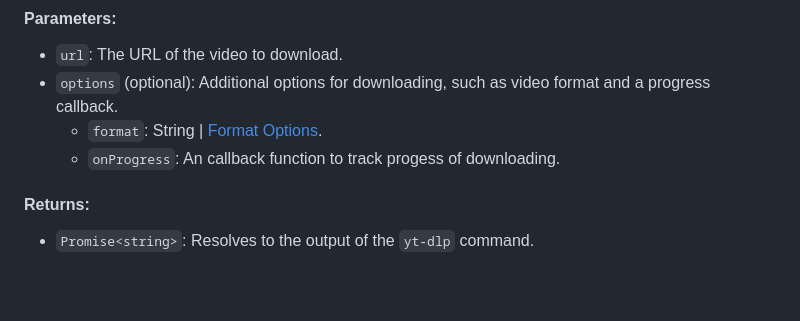
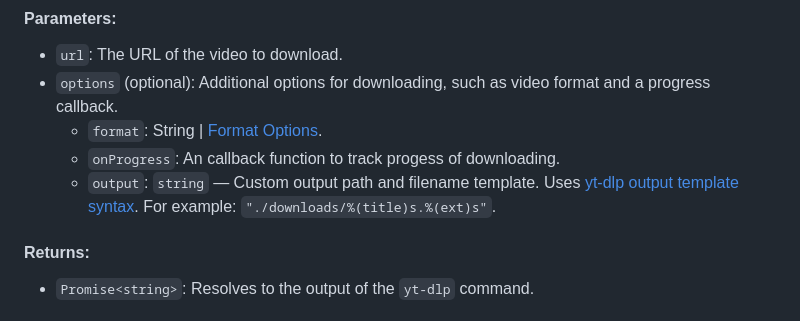
Before and after one commit to iqbal-rashed/ytdlp-nodejs, a Markdown page: readme.md, the part around the change. Rendered like a GitHub page; blank space fills up the shorter version.

Commit message:
Update readme.md
Add output in the readme downloadAsync parameters

```diff
--- a/readme.md
+++ b/readme.md
@@ -214,6 +214,7 @@ Asynchronously downloads a video from the given URL.
 - `options` (optional): Additional options for downloading, such as video format and a progress callback.
   - `format`: String | [Format Options](#format-options).
   - `onProgress`: An callback function to track progess of downloading.
+  * `output`: `string` — Custom output path and filename template. Uses [yt-dlp output template syntax](https://github.com/yt-dlp/yt-dlp#output-template). For example: `"./downloads/%(title)s.%(ext)s"`.
 
 #### Returns:
 
```
